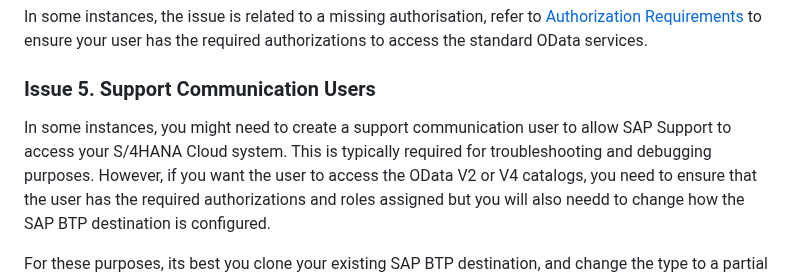
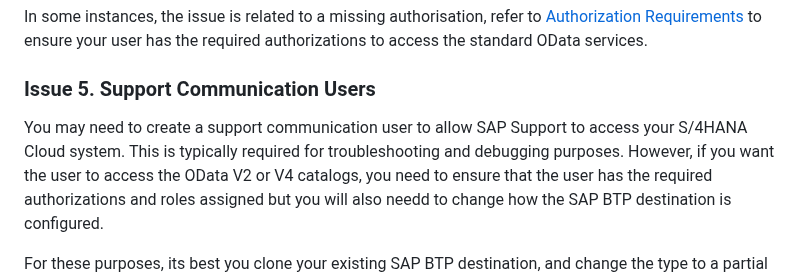
Before and after one commit to SAP-samples/fiori-tools-samples, a Markdown page: misc/s4hana/README.md, the part around the change. Rendered like a GitHub page.

Commit message:
Update misc/s4hana/README.md
Co-authored-by: Louise Findlay <louise.findlay@sap.com>

```diff
--- a/misc/s4hana/README.md
+++ b/misc/s4hana/README.md
@@ -227,7 +227,7 @@ If your OData service is not listed, then your V2 and/or V4 catalogs are limited
 In some instances, the issue is related to a missing authorisation, refer to [Authorization Requirements](./README.md#authorization-requirements) to ensure your user has the required authorizations to access the standard OData services.
 
 ### Issue 5. Support Communication Users
-In some instances, you might need to create a support communication user to allow SAP Support to access your S/4HANA Cloud system. This is typically required for troubleshooting and debugging purposes.
+You may need to create a support communication user to allow SAP Support to access your S/4HANA Cloud system. This is typically required for troubleshooting and debugging purposes.
 However, if you want the user to access the OData V2 or V4 catalogs, you need to ensure that the user has the required authorizations and roles assigned but you will also needd to change how the SAP BTP destination is configured.
 
 For these purposes, its best you clone your existing SAP BTP destination, and change the type to a partial URL destination. This allows you to specify the `Service URL` as the base URL for the OData V2 or V4 catalog, and then append the specific service path to the destination URL.
```
